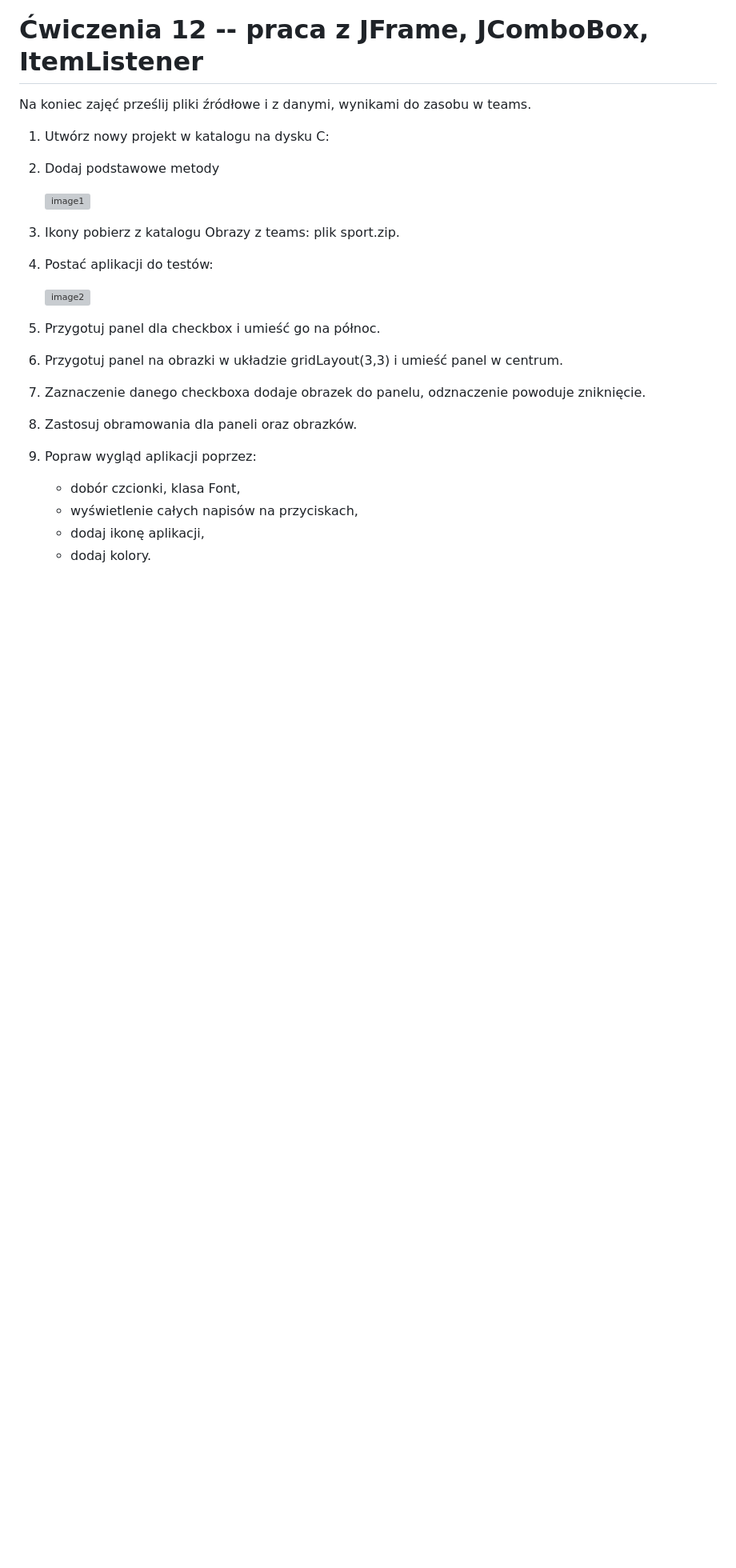
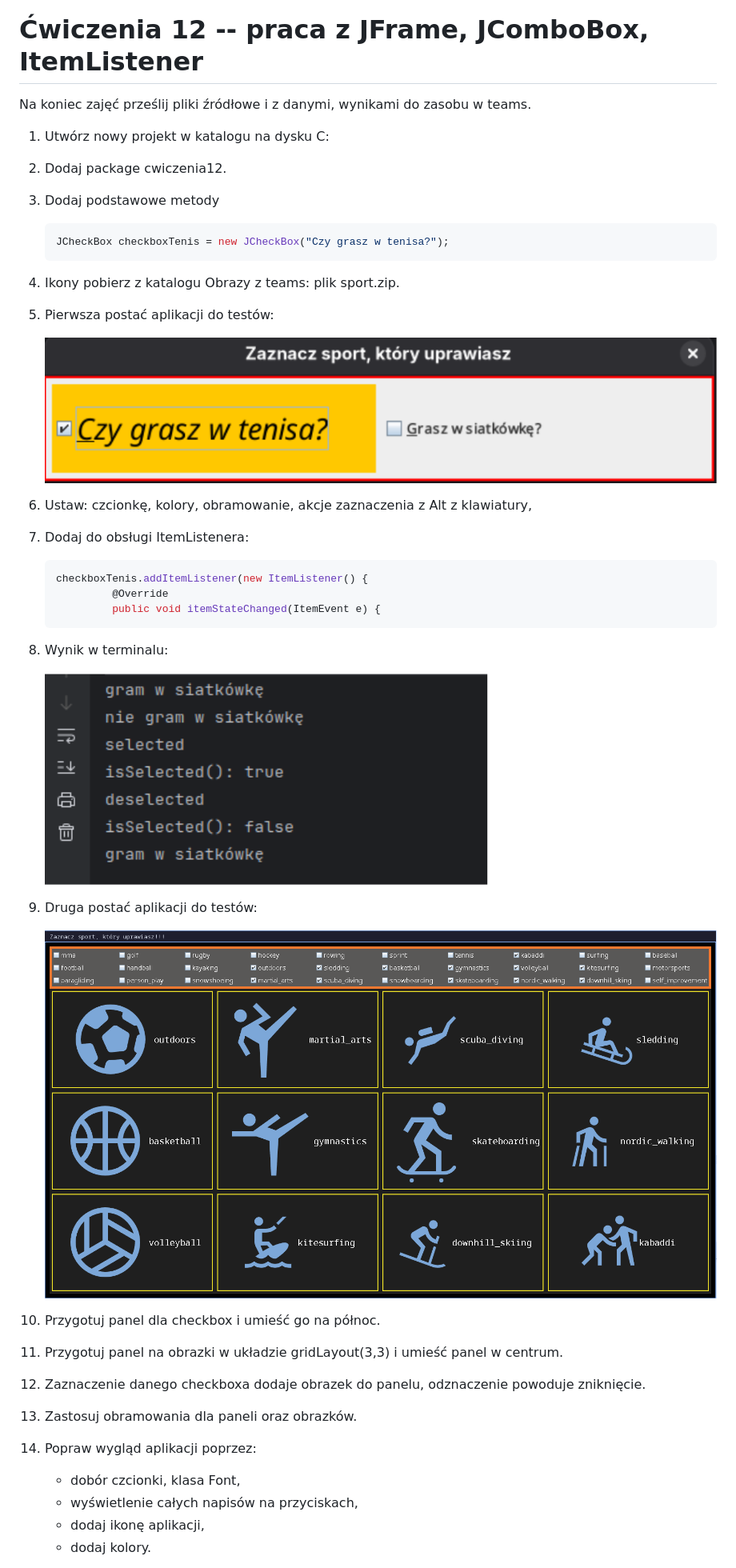
Before and after one commit to gacandrzej/CwiczeniaPAD, a Markdown page: cwiczenia/Ćwiczenia_12_java-Swing_JCheckBox_ItemListener_v1/README.md, the part around the change. Shown at 80% size. Rendered like a GitHub page; pictures changed too: media/2026-11-25-13-42-30.png (added), media/2026-11-25-13-44-38.png (added), media/2026-11-25-13-47-23.png (added); blank space fills up the shorter version; grey boxes are pictures that could not be loaded.

Commit message:
ćw. 12, java fix. 2

````diff
--- a/cwiczenia/Ćwiczenia_12_java-Swing_JCheckBox_ItemListener_v1/README.md
+++ b/cwiczenia/Ćwiczenia_12_java-Swing_JCheckBox_ItemListener_v1/README.md
@@ -5,15 +5,37 @@ teams.
 
 1. Utwórz nowy projekt w katalogu na dysku C:
 
+1. Dodaj package cwiczenia12.
+
 1. Dodaj podstawowe metody
 
-   ![image1](media/image1.png)
+   ```java
+   JCheckBox checkboxTenis = new JCheckBox("Czy grasz w tenisa?");
+   ```
 
 1. Ikony pobierz z katalogu Obrazy z teams: plik sport.zip.
 
-1. Postać aplikacji do testów:
+1. Pierwsza postać aplikacji do testów:
 
-   ![image2](media/image2.png)
+   ![testy1](../../media/2026-11-25-13-47-23.png)
+
+1. Ustaw: czcionkę, kolory, obramowanie, akcje zaznaczenia z Alt z klawiatury,
+
+1. Dodaj do obsługi ItemListenera:
+
+   ```java
+   checkboxTenis.addItemListener(new ItemListener() {
+            @Override
+            public void itemStateChanged(ItemEvent e) {
+   ```
+
+1. Wynik w terminalu:
+
+   ![terminal](../../media/2026-11-25-13-44-38.png)
+
+1. Druga postać aplikacji do testów:
+
+   ![testy2](../../media/2026-11-25-13-42-30.png)
 
 1. Przygotuj panel dla checkbox i umieść go na północ.
 
````
